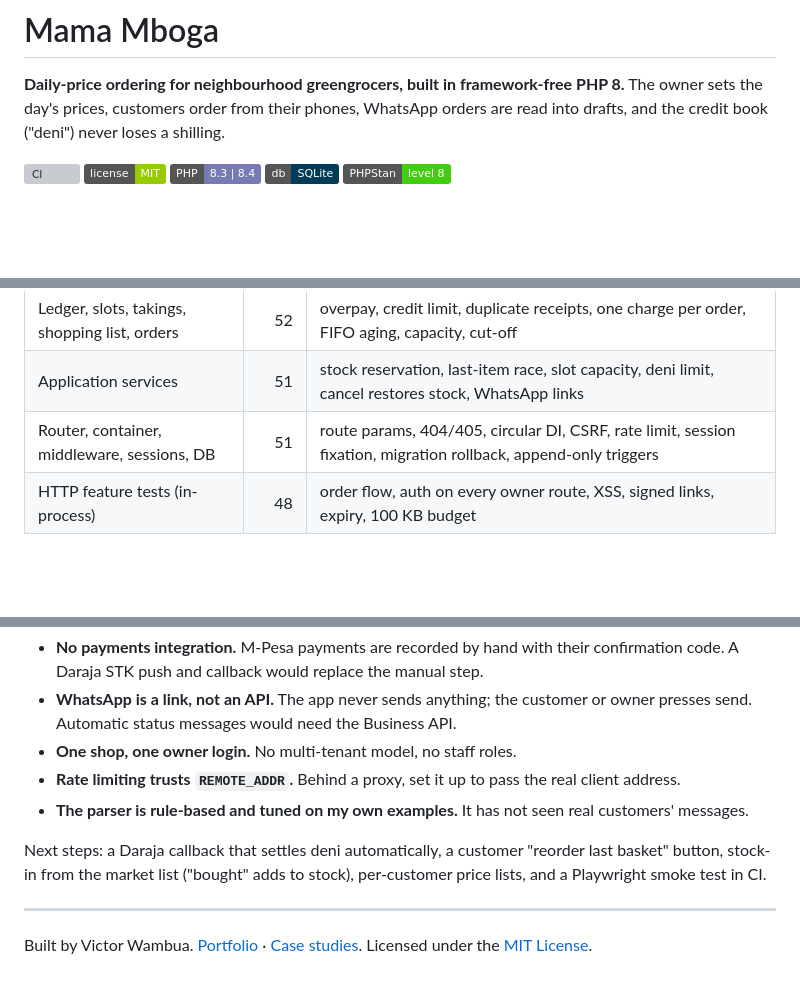
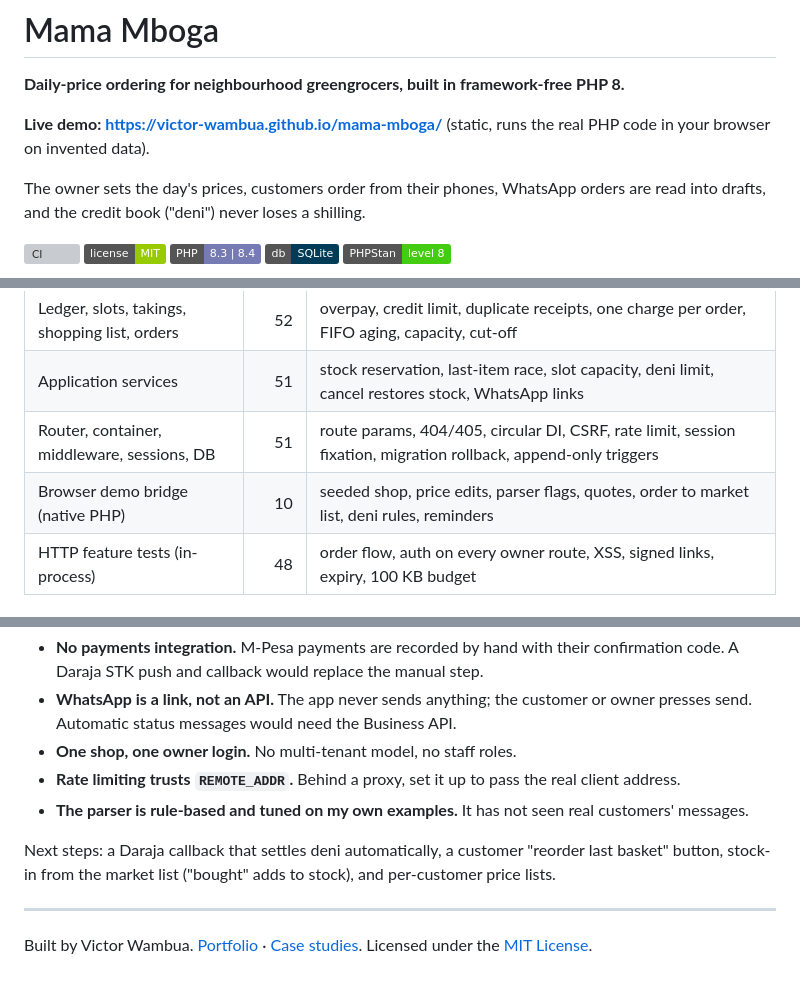
Before and after one commit to Victor-Wambua/mama-mboga, a Markdown page: README.md, 3 parts joined by grey strips. Rendered like a GitHub page; badges without logos; blank space fills up the shorter version; grey boxes are pictures that could not be loaded.

```diff
--- a/README.md
+++ b/README.md
@@ -1,6 +1,9 @@
 # Mama Mboga
 
 **Daily-price ordering for neighbourhood greengrocers, built in framework-free PHP 8.**
+
+**Live demo: <https://victor-wambua.github.io/mama-mboga/>** (static, runs the real PHP code in your browser on invented data).
+
 The owner sets the day's prices, customers order from their phones, WhatsApp orders are read into drafts, and the credit book ("deni") never loses a shilling.
 
 [![CI](https://github.com/Victor-Wambua/mama-mboga/actions/workflows/ci.yml/badge.svg)](https://github.com/Victor-Wambua/mama-mboga/actions/workflows/ci.yml)
@@ -103,6 +122,7 @@ Real numbers from the last run: **441 tests, 864 assertions, all passing** on PH
 | Ledger, slots, takings, shopping list, orders | 52 | overpay, credit limit, duplicate receipts, one charge per order, FIFO aging, capacity, cut-off |
 | Application services | 51 | stock reservation, last-item race, slot capacity, deni limit, cancel restores stock, WhatsApp links |
 | Router, container, middleware, sessions, DB | 51 | route params, 404/405, circular DI, CSRF, rate limit, session fixation, migration rollback, append-only triggers |
+| Browser demo bridge (native PHP) | 10 | seeded shop, price edits, parser flags, quotes, order to market list, deni rules, reminders |
 | HTTP feature tests (in-process) | 48 | order flow, auth on every owner route, XSS, signed links, expiry, 100 KB budget |
 
 ### Parser accuracy (read this before trusting the number)
@@ -158,7 +178,7 @@ Working: everything listed above, on a single shop with sample data. Not done, o
 - **Rate limiting trusts `REMOTE_ADDR`.** Behind a proxy, set it up to pass the real client address.
 - **The parser is rule-based and tuned on my own examples.** It has not seen real customers' messages.
 
-Next steps: a Daraja callback that settles deni automatically, a customer "reorder last basket" button, stock-in from the market list ("bought" adds to stock), per-customer price lists, and a Playwright smoke test in CI.
+Next steps: a Daraja callback that settles deni automatically, a customer "reorder last basket" button, stock-in from the market list ("bought" adds to stock), and per-customer price lists.
 
 ---
 
```
Also changed, not shown: other parts of README.md (+18 -2 lines), docs/screenshots/demo-deni.png (added), docs/screenshots/demo-market-phone-dark.png (added), docs/screenshots/demo-read-order.png (added), docs/screenshots/demo-start.png (added), 15 other files.
